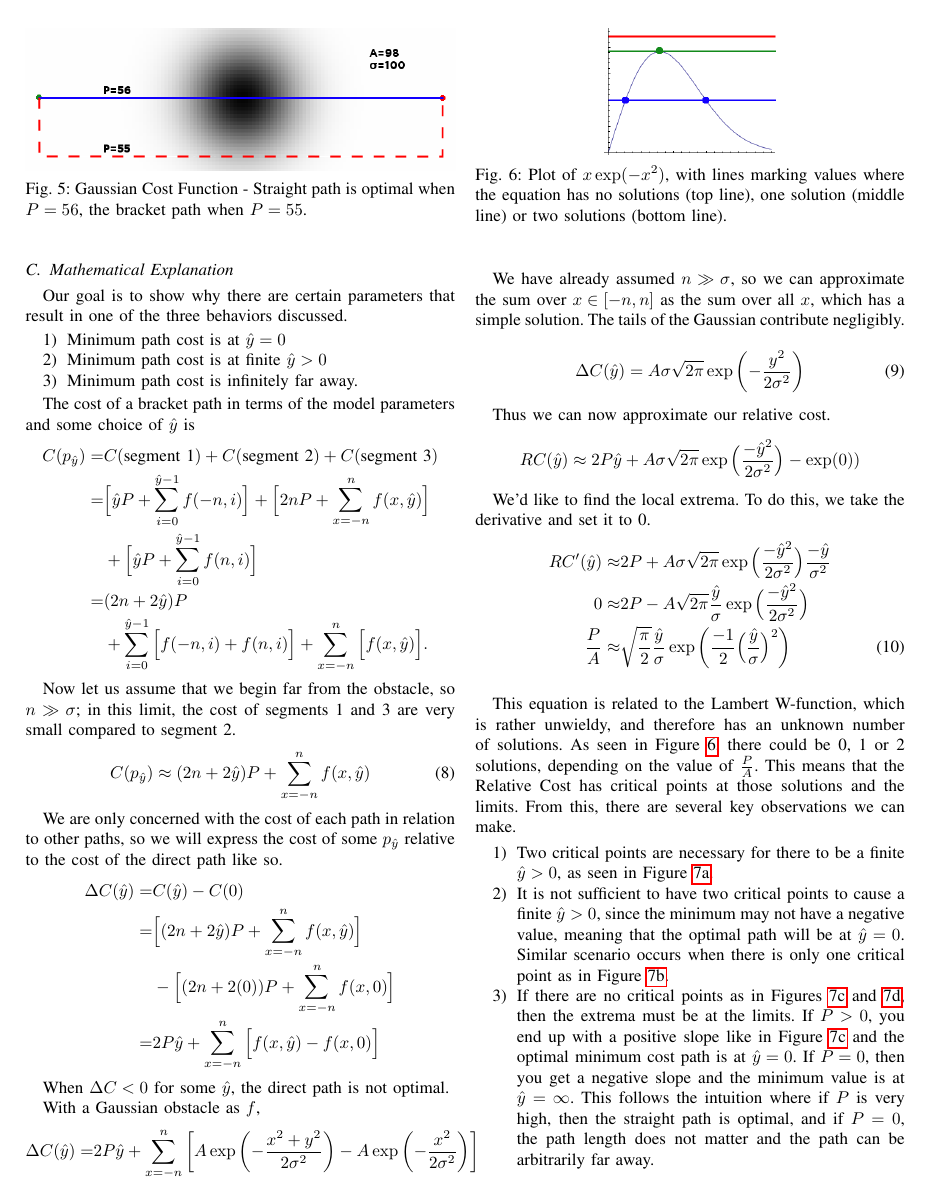
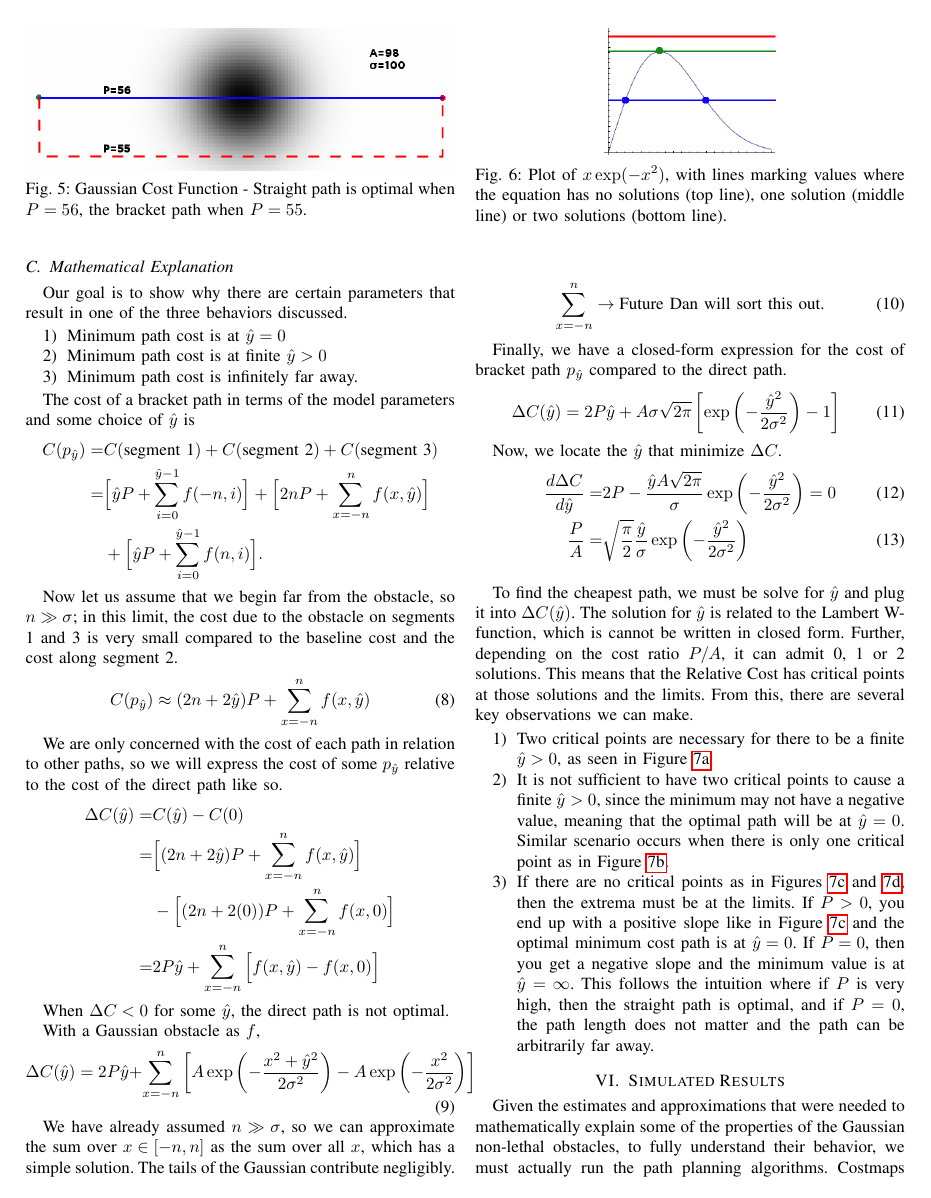
Before and after one commit to DLu/probablyscripts, a LaTeX paper (2013-rss-costmaps/paper.tex, which reads 2013-rss-costmaps/gaussian.tex): page 4 of 7. Compiled offline with pdfLaTeX.

Commit message:
up to eq 13

```diff
--- a/2013-rss-costmaps/gaussian.tex
+++ b/2013-rss-costmaps/gaussian.tex
@@ -21,11 +21,10 @@ The cost of a bracket path in terms of the model parameters and some choice of $
 C(p_{\yhat}) =& C(\text{segment 1}) + C(\text{segment 2}) + C(\text{segment 3}) \\
 =&\Big[\yhat P + \sum\limits_{i=0}^{\yhat-1} f(-n, i) \Big] +
          \Big[2nP + \sum\limits_{x=-n}^{n}    f(x,\yhat) \Big]\\
-     &+\Big[\yhat P + \sum\limits_{i=0}^{\yhat-1} f(n, i) \Big] \\
-=&(2n+2\yhat)P \\ &+\sum\limits_{i=0}^{\yhat-1} \Big[ f(-n, i) + f(n, i) \Big] + \sum\limits_{x=-n}^{n} \Big[f(x,\yhat) \Big].
+     &+\Big[\yhat P + \sum\limits_{i=0}^{\yhat-1} f(n, i) \Big].
 \end{align*}
 
-Now let us assume that we begin far from the obstacle, so $n \gg \sigma$; in this limit, the cost of segments 1 and 3 are very small compared to segment 2.
+Now let us assume that we begin far from the obstacle, so $n \gg \sigma$; in this limit, the cost due to the obstacle on segments 1 and 3 is very small compared to the baseline cost and the cost along segment 2.
 \begin{equation}
 C(p_{\yhat}) \approx (2n+2\yhat)P +  \sum\limits_{x=-n}^{n} f(x,\yhat)
 \end{equation}
@@ -41,26 +40,26 @@ We are only concerned with the cost of each path in relation to other paths, so
 When $\Delta C < 0$ for some $\yhat$, the direct path is not optimal.
 
 With a Gaussian obstacle as $f$,
-\begin{align*}
-\Delta C(\yhat) =& 2P\yhat + \sum\limits_{x=-n}^{n} \left[A\exp\left(-\frac{x^2 + y^2}{2\sigma^2}\right) - A\exp\left(-\frac{x^2}{2\sigma^2}\right) \right]
-\end{align*}
+\begin{equation}
+\Delta C(\yhat) = 2P\yhat + \sum\limits_{x=-n}^{n} \left[A\exp\left(-\frac{x^2 + \yhat^2}{2\sigma^2}\right) - A\exp\left(-\frac{x^2}{2\sigma^2}\right) \right]
+\end{equation}
 
 We have already assumed $n \gg \sigma$, so we can approximate the sum over $x \in [-n, n]$ as the sum over all $x$, which has a simple solution. The tails of the Gaussian contribute negligibly.
 
 \begin{equation}
-\Delta C(\yhat) = A\sigma\sqrt{2\pi}\exp\left(-\frac{y^2}{2\sigma^2}\right)
+\sum\limits_{x=-n}^{n} \rightarrow \text{Future Dan will sort this out.}
 \end{equation}
 
-Thus we can now approximate our relative cost.
-\[
-RC(\yhat) \approx 2P\yhat + A\sigma\sqrt{2\pi} \exp\Big(\frac{-\yhat^2}{2\sigma^2}\Big) - \exp(0) ) \\
-\]
+Finally, we have a closed-form expression for the cost of bracket path $p_{\yhat}$ compared to the direct path.
+\begin{equation}
+\Delta C(\yhat) = 2P\yhat + A\sigma\sqrt{2\pi}\left[\exp\left(-\frac{\yhat^2}{2\sigma^2}\right) - 1\right]
+\end{equation}
 
-We'd like to find the local extrema. To do this, we take the derivative and set it to 0.
+Now, we locate the $\yhat$ that minimize $\Delta C$.
 \begin{align}
-RC'(\yhat) \approx& 2P + A\sigma\sqrt{2\pi}             \exp\Big( \frac{-\yhat^2}{2\sigma^2} \Big) \frac{-\yhat}{\sigma^2}\notag\\
-0  \approx& 2P - A\sqrt{2\pi}        \frac{\yhat}{\sigma} \exp\Big( \frac{-\yhat^2}{2\sigma^2} \Big) \notag\\
-  \frac{P}{A} \approx& \sqrt{\frac{\pi}{2}} \frac{\yhat}{\sigma} \exp\bigg( \frac{-1}{2} \Big(\frac{\yhat}{\sigma} \Big)^2 \bigg)
+\frac{d\Delta C}{d\yhat} =
+&2P - \frac{\yhat A\sqrt{2\pi}}{\sigma} \exp\left(-\frac{\yhat^2}{2\sigma^2} \right) = 0 \\
+  \frac{P}{A} =& \sqrt{\frac{\pi}{2}} \frac{\yhat}{\sigma} \exp\left(-\frac{\yhat^2}{2\sigma^2} \right)
 \end{align}
 \begin{figure}
 \centering
@@ -69,7 +68,7 @@ RC'(\yhat) \approx& 2P + A\sigma\sqrt{2\pi}             \exp\Big( \frac{-\yhat^2
 \label{fig:lambert}
 \end{figure}
 
-This equation is related to the Lambert W-function, which is rather unwieldy, and therefore has an unknown number of solutions. As seen in Figure \ref{fig:lambert}, there could be 0, 1 or 2 solutions, depending on the value of $\frac{P}{A}$. This means that the Relative Cost has critical points at those solutions and the limits. From this, there are several key observations we can make.
+To find the cheapest path, we must be solve for $\yhat$ and plug it into $\Delta C(\yhat)$. The solution for $\yhat$ is related to the Lambert W-function, which is cannot be written in closed form.  Further, depending on the cost ratio $P/A$, it can admit 0, 1 or 2 solutions. This means that the Relative Cost has critical points at those solutions and the limits. From this, there are several key observations we can make.
 \begin{enumerate}
 \item Two critical points are necessary for there to be a finite $\yhat>0$, as seen in Figure \ref{fig:twosolutions}.
 \item It is not sufficient to have two critical points to cause a finite $\yhat>0$, since the minimum may not have a negative value, meaning that the optimal path will be at $\yhat=0$. Similar scenario occurs when there is only one critical point as in Figure \ref{fig:inflection}.
```
Also changed, not shown: 2013-rss-costmaps/constant.tex (+1 -1 lines).
